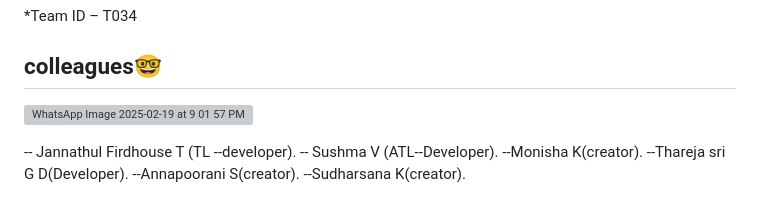
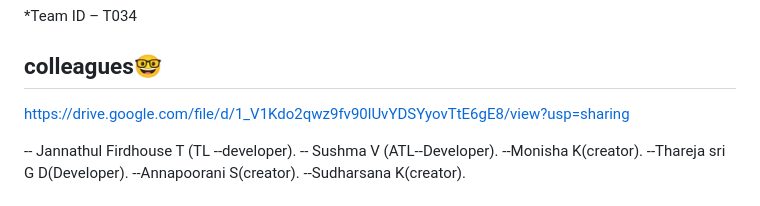
Before and after one commit to PYEXPO25/T034_HackOPS, a Markdown page: README.md, the part around the change. GitHub-like rendering; grey boxes are pictures that could not be loaded.

```diff
--- a/README.md
+++ b/README.md
@@ -24,7 +24,7 @@ This interactive audio-driven trivia game enhances learning by using voice and s
 
 ## colleagues🤓
 
-![WhatsApp Image 2025-02-19 at 9 01 57 PM](https://github.com/user-attachments/assets/ff6d6ef8-305f-47bc-b7f8-a46c241e8731)
+https://drive.google.com/file/d/1_V1Kdo2qwz9fv90lUvYDSYyovTtE6gE8/view?usp=sharing
 
 
  -- Jannathul Firdhouse T (TL --developer).
```
